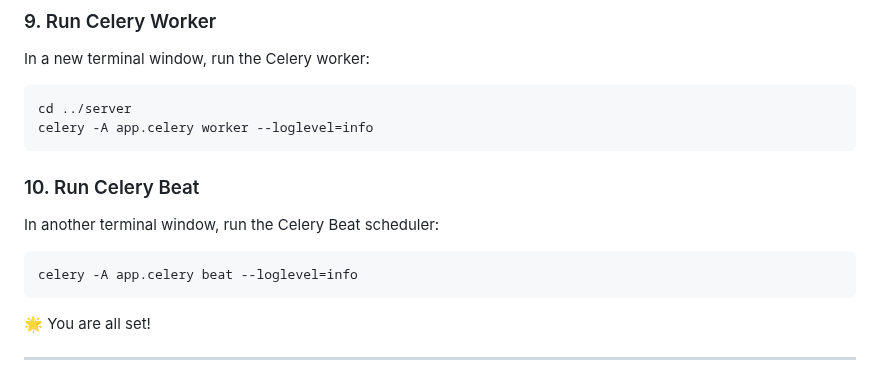
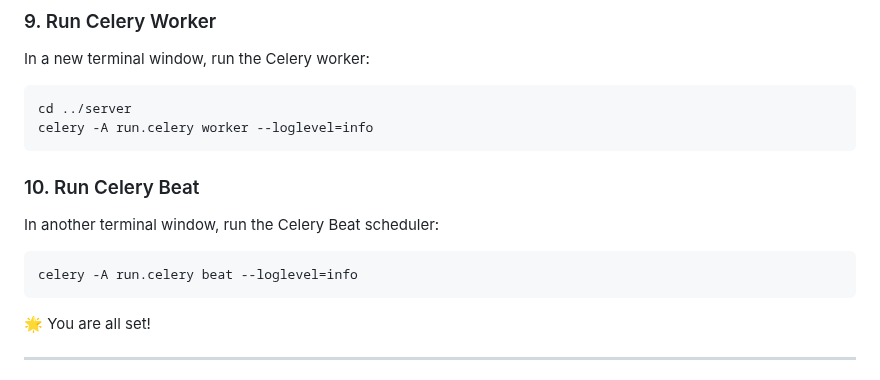
Before and after one commit to Yadav-Aayansh/HomeMate, a Markdown page: README.md, the part around the change. Drawn GitHub-style.

````diff
--- a/README.md
+++ b/README.md
@@ -97,13 +97,13 @@ redis-server
 In a new terminal window, run the Celery worker:
 ```bash
 cd ../server
-celery -A app.celery worker --loglevel=info
+celery -A run.celery worker --loglevel=info
 ```
 
 ### 10. Run Celery Beat
 In another terminal window, run the Celery Beat scheduler:
 ```bash
-celery -A app.celery beat --loglevel=info
+celery -A run.celery beat --loglevel=info
 ```
 
 🌟 You are all set!
````
